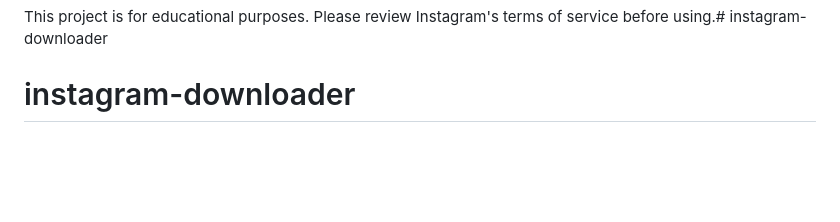
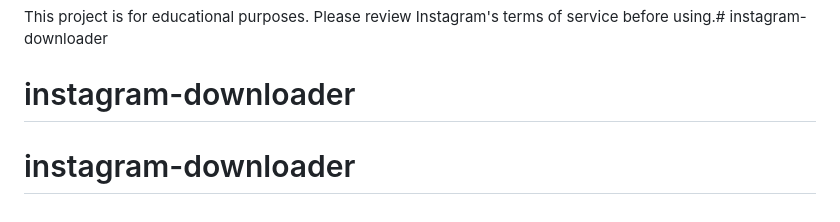
Before and after one commit to Salohiddin08/instagram-downloader, a Markdown page: README.md, the part around the change. Drawn GitHub-style; blank space fills up the shorter version.

```diff
--- a/README.md
+++ b/README.md
@@ -201,3 +201,4 @@ This tool is for personal use and educational purposes only. Please respect Inst
 
 This project is for educational purposes. Please review Instagram's terms of service before using.# instagram-downloader
 # instagram-downloader
+# instagram-downloader
```
